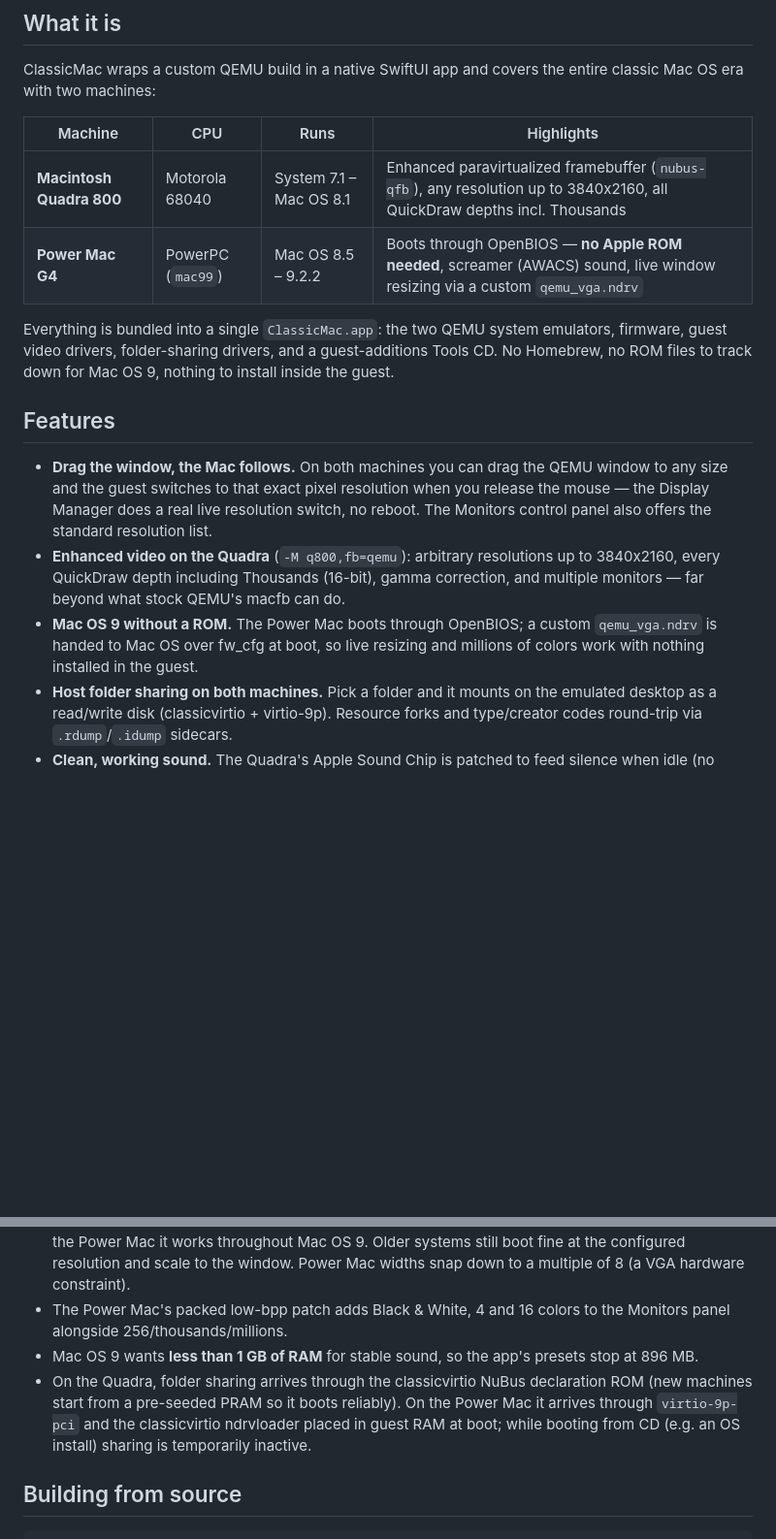
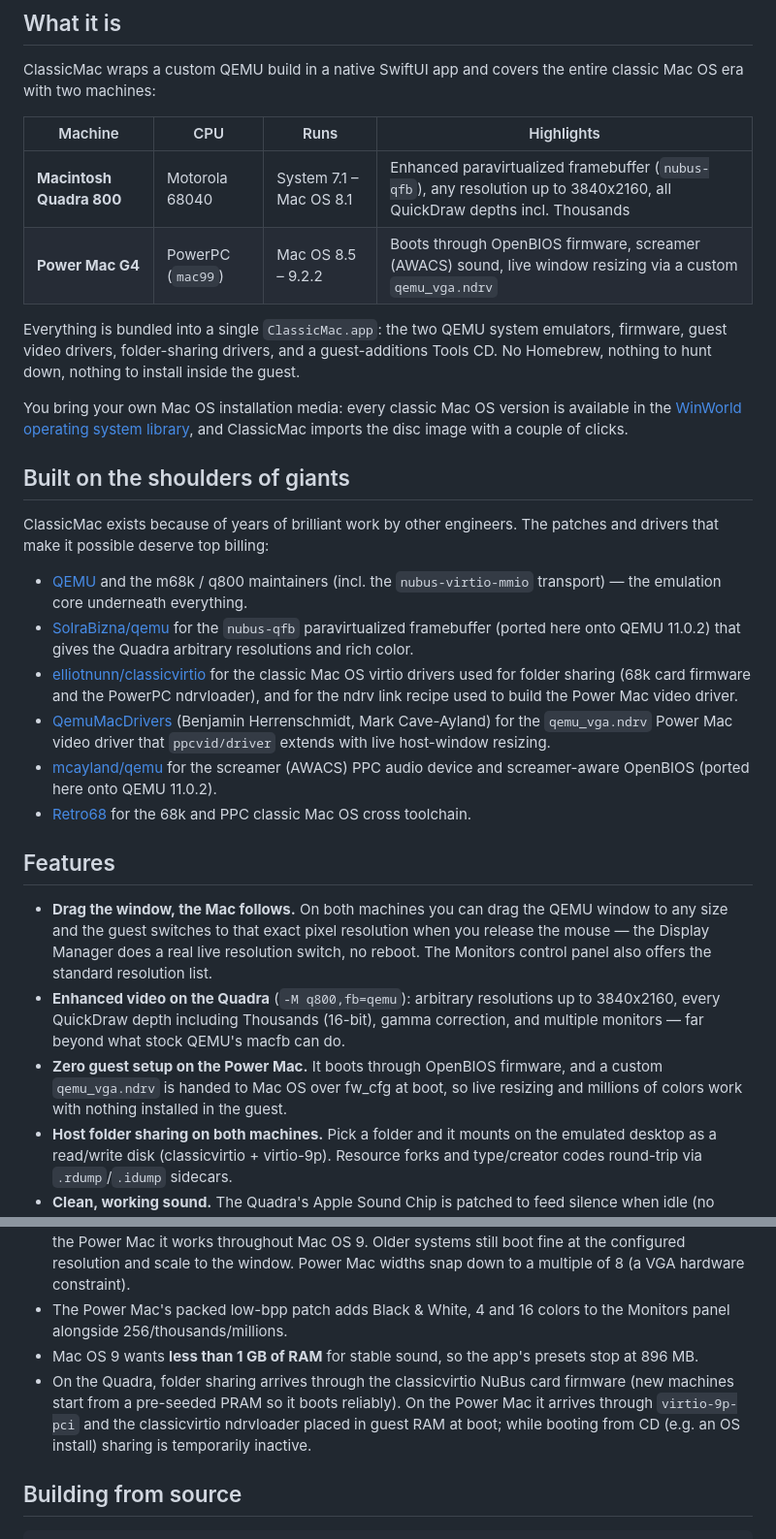
Before and after one commit to amcchord/ClassicMac, a Markdown page: README.md, 2 parts joined by grey strips. Shown at 97% size. Drawn GitHub-style; blank space fills up the shorter version.

```diff
--- a/README.md
+++ b/README.md
@@ -35,15 +35,28 @@ ClassicMac wraps a custom QEMU build in a native SwiftUI app and covers the enti
 | Machine | CPU | Runs | Highlights |
 | --- | --- | --- | --- |
 | **Macintosh Quadra 800** | Motorola 68040 | System 7.1 – Mac OS 8.1 | Enhanced paravirtualized framebuffer (`nubus-qfb`), any resolution up to 3840x2160, all QuickDraw depths incl. Thousands |
-| **Power Mac G4** | PowerPC (`mac99`) | Mac OS 8.5 – 9.2.2 | Boots through OpenBIOS — **no Apple ROM needed**, screamer (AWACS) sound, live window resizing via a custom `qemu_vga.ndrv` |
+| **Power Mac G4** | PowerPC (`mac99`) | Mac OS 8.5 – 9.2.2 | Boots through OpenBIOS firmware, screamer (AWACS) sound, live window resizing via a custom `qemu_vga.ndrv` |
 
-Everything is bundled into a single `ClassicMac.app`: the two QEMU system emulators, firmware, guest video drivers, folder-sharing drivers, and a guest-additions Tools CD. No Homebrew, no ROM files to track down for Mac OS 9, nothing to install inside the guest.
+Everything is bundled into a single `ClassicMac.app`: the two QEMU system emulators, firmware, guest video drivers, folder-sharing drivers, and a guest-additions Tools CD. No Homebrew, nothing to hunt down, nothing to install inside the guest.
+
+You bring your own Mac OS installation media: every classic Mac OS version is available in the [WinWorld operating system library](https://winworldpc.com/library/operating-systems), and ClassicMac imports the disc image with a couple of clicks.
+
+## Built on the shoulders of giants
+
+ClassicMac exists because of years of brilliant work by other engineers. The patches and drivers that make it possible deserve top billing:
+
+- [QEMU](https://www.qemu.org/) and the m68k / q800 maintainers (incl. the `nubus-virtio-mmio` transport) — the emulation core underneath everything.
+- [SolraBizna/qemu](https://github.com/SolraBizna/qemu) for the `nubus-qfb` paravirtualized framebuffer (ported here onto QEMU 11.0.2) that gives the Quadra arbitrary resolutions and rich color.
+- [elliotnunn/classicvirtio](https://github.com/elliotnunn/classicvirtio) for the classic Mac OS virtio drivers used for folder sharing (68k card firmware and the PowerPC ndrvloader), and for the ndrv link recipe used to build the Power Mac video driver.
+- [QemuMacDrivers](https://github.com/qemu/QemuMacDrivers) (Benjamin Herrenschmidt, Mark Cave-Ayland) for the `qemu_vga.ndrv` Power Mac video driver that `ppcvid/driver` extends with live host-window resizing.
+- [mcayland/qemu](https://github.com/mcayland/qemu/tree/screamer) for the screamer (AWACS) PPC audio device and screamer-aware OpenBIOS (ported here onto QEMU 11.0.2).
+- [Retro68](https://github.com/autc04/Retro68) for the 68k and PPC classic Mac OS cross toolchain.
 
 ## Features
 
 - **Drag the window, the Mac follows.** On both machines you can drag the QEMU window to any size and the guest switches to that exact pixel resolution when you release the mouse — the Display Manager does a real live resolution switch, no reboot. The Monitors control panel also offers the standard resolution list.
 - **Enhanced video on the Quadra** (`-M q800,fb=qemu`): arbitrary resolutions up to 3840x2160, every QuickDraw depth including Thousands (16-bit), gamma correction, and multiple monitors — far beyond what stock QEMU's macfb can do.
-- **Mac OS 9 without a ROM.** The Power Mac boots through OpenBIOS; a custom `qemu_vga.ndrv` is handed to Mac OS over fw_cfg at boot, so live resizing and millions of colors work with nothing installed in the guest.
+- **Zero guest setup on the Power Mac.** It boots through OpenBIOS firmware, and a custom `qemu_vga.ndrv` is handed to Mac OS over fw_cfg at boot, so live resizing and millions of colors work with nothing installed in the guest.
 - **Host folder sharing on both machines.** Pick a folder and it mounts on the emulated desktop as a read/write disk (classicvirtio + virtio-9p). Resource forks and type/creator codes round-trip via `.rdump`/`.idump` sidecars.
 - **Clean, working sound.** The Quadra's Apple Sound Chip is patched to feed silence when idle (no more idle buzz), and the Power Mac gets the screamer (AWACS) device with a screamer-aware OpenBIOS.
 - **Self-contained `.classic` machine documents.** Each VM is a single Finder package holding its config, disk, and PRAM. Keep it anywhere, double-click to boot, move it between Macs.
@@ -69,7 +82,7 @@ Requirements: an Apple Silicon Mac (M1 or later) running a recent macOS.
 - Live resolution switching relies on the Display Manager, so it needs Mac OS ~7.6+ on the Quadra; on the Power Mac it works throughout Mac OS 9. Older systems still boot fine at the configured resolution and scale to the window. Power Mac widths snap down to a multiple of 8 (a VGA hardware constraint).
 - The Power Mac's packed low-bpp patch adds Black & White, 4 and 16 colors to the Monitors panel alongside 256/thousands/millions.
 - Mac OS 9 wants **less than 1 GB of RAM** for stable sound, so the app's presets stop at 896 MB.
-- On the Quadra, folder sharing arrives through the classicvirtio NuBus declaration ROM (new machines start from a pre-seeded PRAM so it boots reliably). On the Power Mac it arrives through `virtio-9p-pci` and the classicvirtio ndrvloader placed in guest RAM at boot; while booting from CD (e.g. an OS install) sharing is temporarily inactive.
+- On the Quadra, folder sharing arrives through the classicvirtio NuBus card firmware (new machines start from a pre-seeded PRAM so it boots reliably). On the Power Mac it arrives through `virtio-9p-pci` and the classicvirtio ndrvloader placed in guest RAM at boot; while booting from CD (e.g. an OS install) sharing is temporarily inactive.
 
 ## Building from source
 
```
Also changed, not shown: other parts of README.md (+9 -18 lines).
